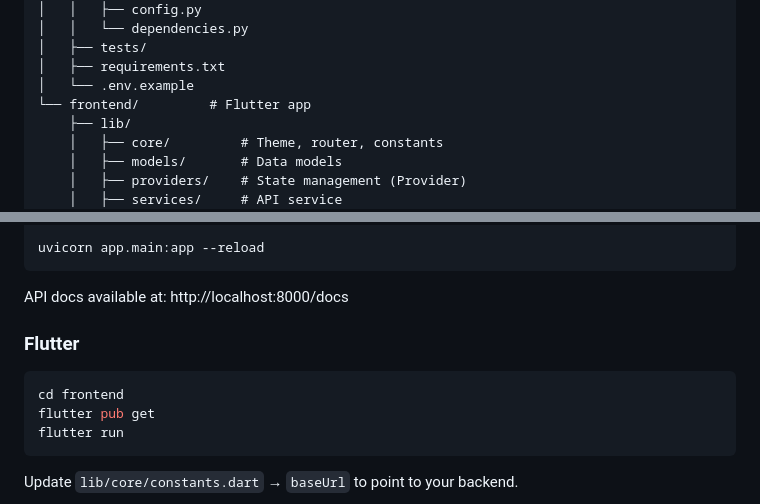
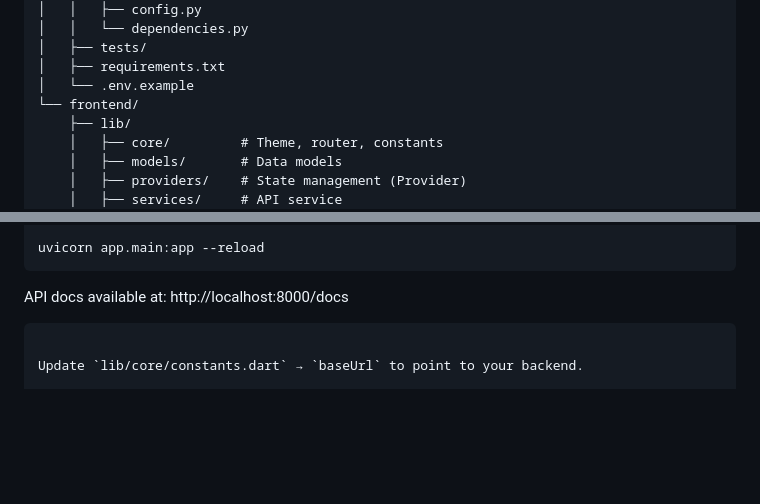
Before and after one commit to 24aiml062/fashion_recommendation_system, a Markdown page: README.md, 2 parts joined by grey strips. Drawn GitHub-style; blank space fills up the shorter version.

Commit message:
Remove Flutter setup section from README
Removed Flutter setup instructions from README.

````diff
--- a/README.md
+++ b/README.md
@@ -23,7 +23,7 @@ fashion_copilot/
 │   ├── tests/
 │   ├── requirements.txt
 │   └── .env.example
-└── frontend/         # Flutter app
+└── frontend/
     ├── lib/
     │   ├── core/         # Theme, router, constants
     │   ├── models/       # Data models
@@ -61,12 +61,7 @@ uvicorn app.main:app --reload
 
 API docs available at: http://localhost:8000/docs
 
-### Flutter
 
-```bash
-cd frontend
-flutter pub get
-flutter run
 ```
 
 Update `lib/core/constants.dart` → `baseUrl` to point to your backend.
````
